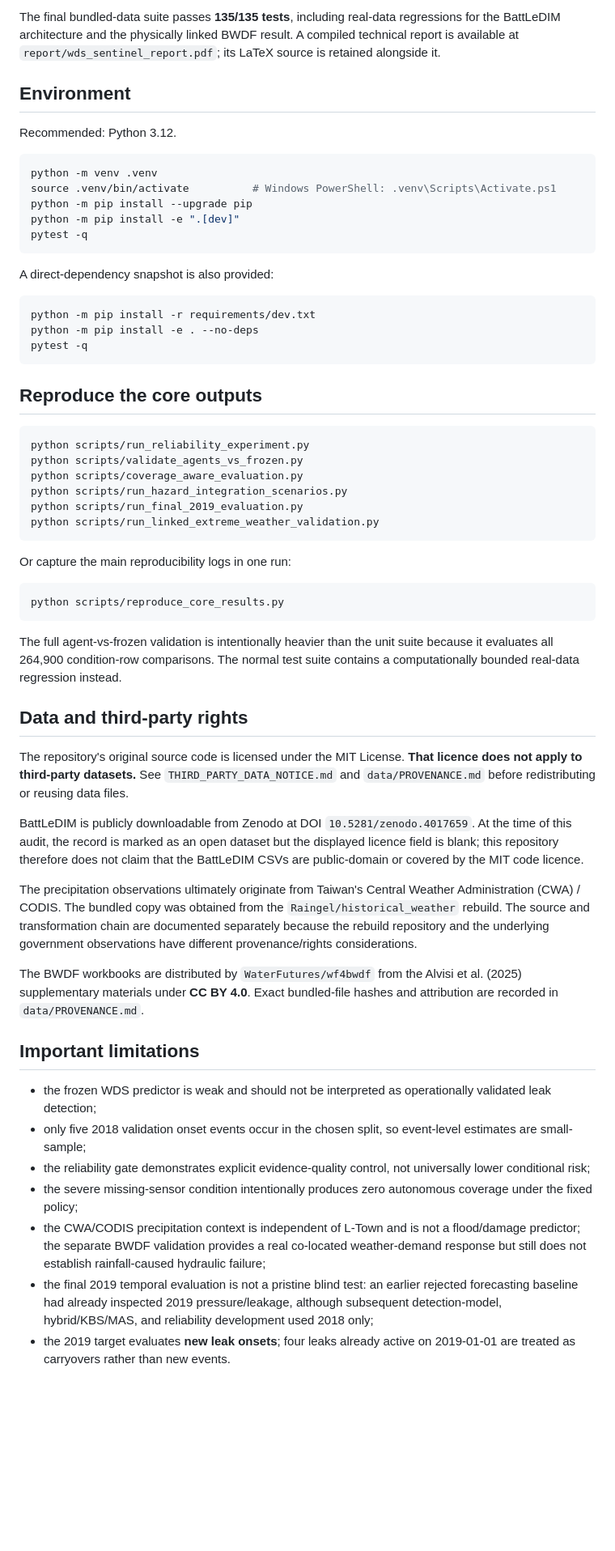
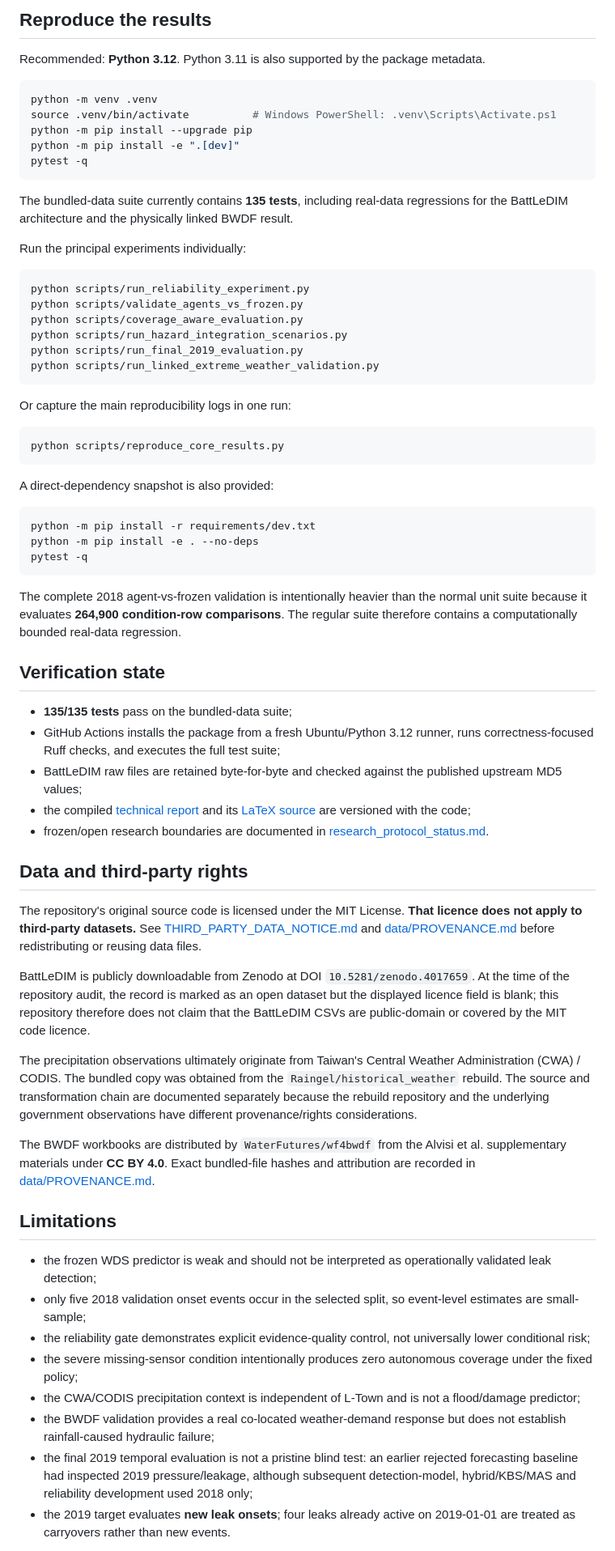
Before and after one commit to NaimurRahmanR/wds-sentinel, a Markdown page: README.md, the part around one of its changes. Shown at 81% size. Drawn GitHub-style; blank space fills up the shorter version.

Commit message:
docs: redesign research landing page

````diff
--- a/README.md
+++ b/README.md
@@ -78,9 +161,7 @@ The WDS and precipitation timestamps are allowed to differ explicitly because th
 
-The final bundled-data suite passes **135/135 tests**, including real-data regressions for the BattLeDIM architecture and the physically linked BWDF result. A compiled technical report is available at `report/wds_sentinel_report.pdf`; its LaTeX source is retained alongside it.
+## Reproduce the results
 
-## Environment
-
-Recommended: Python 3.12.
+Recommended: **Python 3.12**. Python 3.11 is also supported by the package metadata.
 
 ```bash
 python -m venv .venv
@@ -90,15 +171,9 @@ python -m pip install -e ".[dev]"
 pytest -q
 ```
 
-A direct-dependency snapshot is also provided:
+The bundled-data suite currently contains **135 tests**, including real-data regressions for the BattLeDIM architecture and the physically linked BWDF result.
 
-```bash
-python -m pip install -r requirements/dev.txt
-python -m pip install -e . --no-deps
-pytest -q
-```
-
-## Reproduce the core outputs
+Run the principal experiments individually:
 
 ```bash
 python scripts/run_reliability_experiment.py
@@ -115,25 +190,42 @@ Or capture the main reproducibility logs in one run:
 python scripts/reproduce_core_results.py
 ```
 
-The full agent-vs-frozen validation is intentionally heavier than the unit suite because it evaluates all 264,900 condition-row comparisons. The normal test suite contains a computationally bounded real-data regression instead.
+A direct-dependency snapshot is also provided:
+
+```bash
+python -m pip install -r requirements/dev.txt
+python -m pip install -e . --no-deps
+pytest -q
+```
+
+The complete 2018 agent-vs-frozen validation is intentionally heavier than the normal unit suite because it evaluates **264,900 condition-row comparisons**. The regular suite therefore contains a computationally bounded real-data regression.
+
+## Verification state
+
+- **135/135 tests** pass on the bundled-data suite;
+- GitHub Actions installs the package from a fresh Ubuntu/Python 3.12 runner, runs correctness-focused Ruff checks, and executes the full test suite;
+- BattLeDIM raw files are retained byte-for-byte and checked against the published upstream MD5 values;
+- the compiled [technical report](report/wds_sentinel_report.pdf) and its [LaTeX source](report/wds_sentinel_report.tex) are versioned with the code;
+- frozen/open research boundaries are documented in [research_protocol_status.md](docs/research_protocol_status.md).
 
 ## Data and third-party rights
 
-The repository's original source code is licensed under the MIT License. **That licence does not apply to third-party datasets.** See `THIRD_PARTY_DATA_NOTICE.md` and `data/PROVENANCE.md` before redistributing or reusing data files.
+The repository's original source code is licensed under the MIT License. **That licence does not apply to third-party datasets.** See [THIRD_PARTY_DATA_NOTICE.md](THIRD_PARTY_DATA_NOTICE.md) and [data/PROVENANCE.md](data/PROVENANCE.md) before redistributing or reusing data files.
 
-BattLeDIM is publicly downloadable from Zenodo at DOI `10.5281/zenodo.4017659`. At the time of this audit, the record is marked as an open dataset but the displayed licence field is blank; this repository therefore does not claim that the BattLeDIM CSVs are public-domain or covered by the MIT code licence.
+BattLeDIM is publicly downloadable from Zenodo at DOI `10.5281/zenodo.4017659`. At the time of the repository audit, the record is marked as an open dataset but the displayed licence field is blank; this repository therefore does not claim that the BattLeDIM CSVs are public-domain or covered by the MIT code licence.
 
 The precipitation observations ultimately originate from Taiwan's Central Weather Administration (CWA) / CODIS. The bundled copy was obtained from the `Raingel/historical_weather` rebuild. The source and transformation chain are documented separately because the rebuild repository and the underlying government observations have different provenance/rights considerations.
 
-The BWDF workbooks are distributed by `WaterFutures/wf4bwdf` from the Alvisi et al. (2025) supplementary materials under **CC BY 4.0**. Exact bundled-file hashes and attribution are recorded in `data/PROVENANCE.md`.
+The BWDF workbooks are distributed by `WaterFutures/wf4bwdf` from the Alvisi et al. supplementary materials under **CC BY 4.0**. Exact bundled-file hashes and attribution are recorded in [data/PROVENANCE.md](data/PROVENANCE.md).
 
-## Important limitations
+## Limitations
 
 - the frozen WDS predictor is weak and should not be interpreted as operationally validated leak detection;
-- only five 2018 validation onset events occur in the chosen split, so event-level estimates are small-sample;
+- only five 2018 validation onset events occur in the selected split, so event-level estimates are small-sample;
 - the reliability gate demonstrates explicit evidence-quality control, not universally lower conditional risk;
 - the severe missing-sensor condition intentionally produces zero autonomous coverage under the fixed policy;
-- the CWA/CODIS precipitation context is independent of L-Town and is not a flood/damage predictor; the separate BWDF validation provides a real co-located weather-demand response but still does not establish rainfall-caused hydraulic failure;
-- the final 2019 temporal evaluation is not a pristine blind test: an earlier rejected forecasting baseline had already inspected 2019 pressure/leakage, although subsequent detection-model, hybrid/KBS/MAS, and reliability development used 2018 only;
+- the CWA/CODIS precipitation context is independent of L-Town and is not a flood/damage predictor;
+- the BWDF validation provides a real co-located weather-demand response but does not establish rainfall-caused hydraulic failure;
+- the final 2019 temporal evaluation is not a pristine blind test: an earlier rejected forecasting baseline had inspected 2019 pressure/leakage, although subsequent detection-model, hybrid/KBS/MAS and reliability development used 2018 only;
 - the 2019 target evaluates **new leak onsets**; four leaks already active on 2019-01-01 are treated as carryovers rather than new events.
 
````
Also changed, not shown: other parts of README.md (+151 -51 lines).
